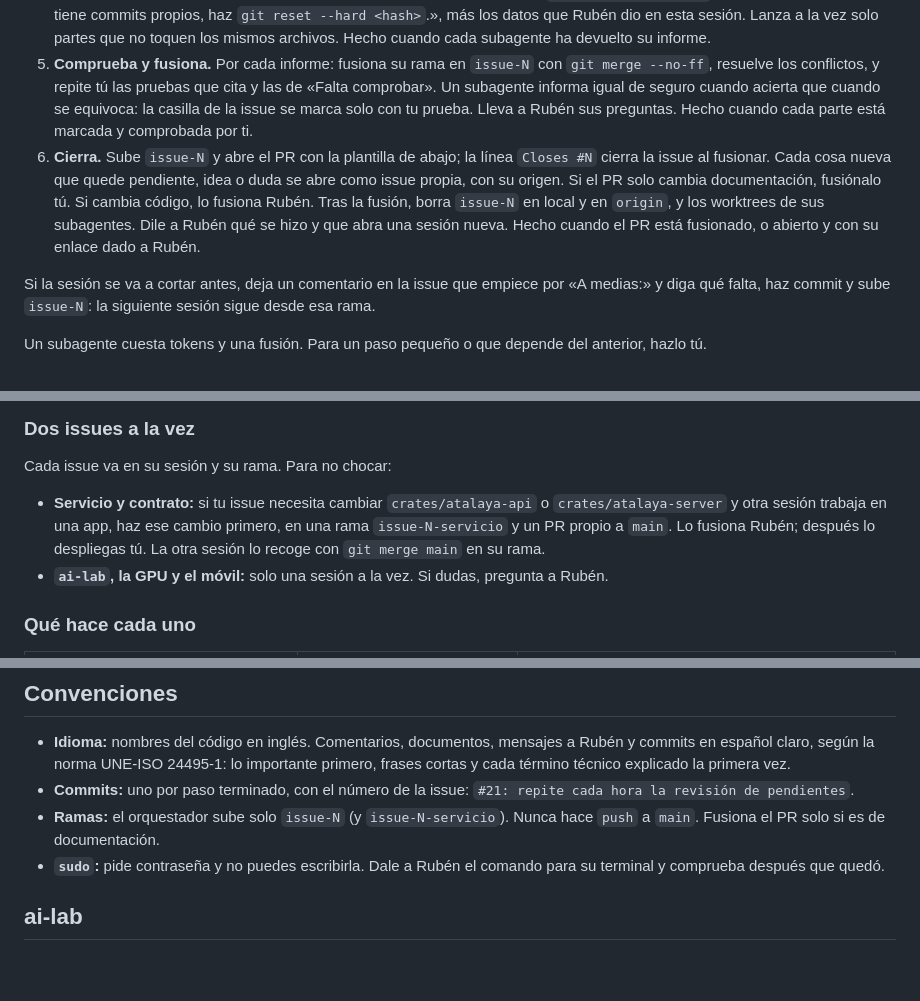
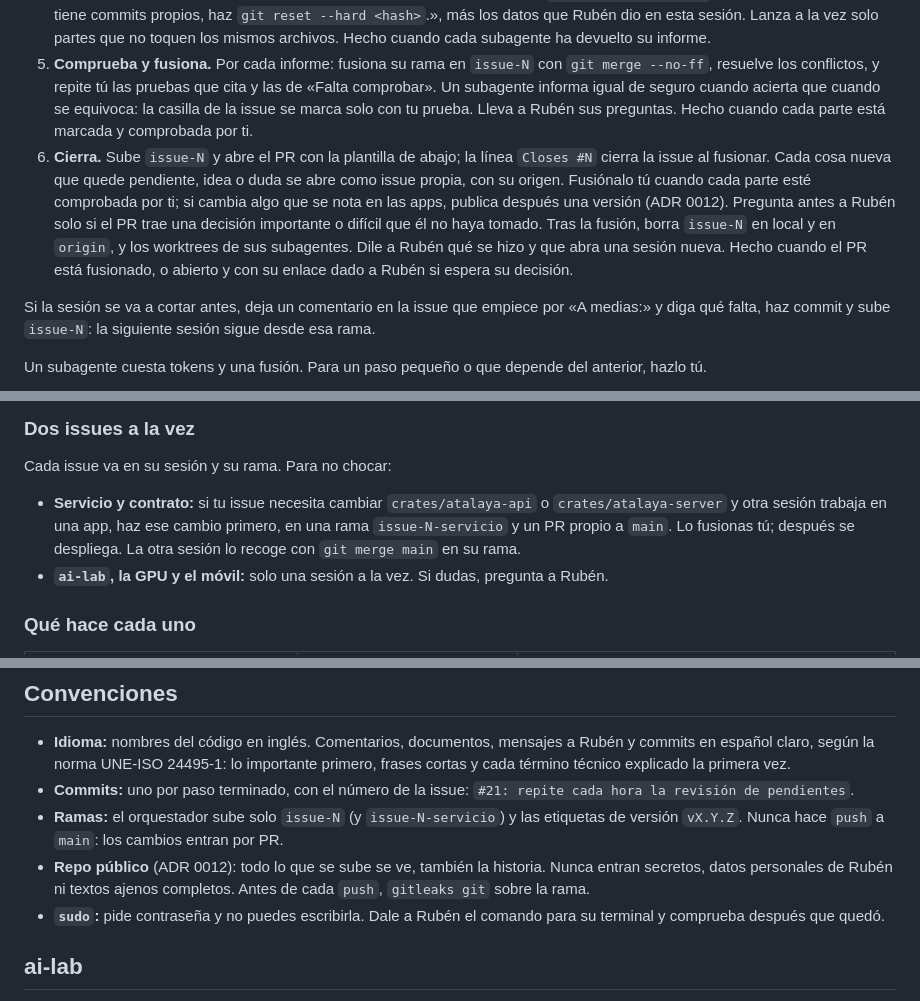
Before and after one commit to ruben-salas20/atalaya, a Markdown page: AGENTS.md, 3 parts joined by grey strips. Drawn GitHub-style; blank space fills up the shorter version.

```diff
--- a/AGENTS.md
+++ b/AGENTS.md
@@ -13,7 +13,7 @@ Cada sesión trabaja en **una issue**. Quien abre la sesión es el **orquestador
 3. **Haz tus pasos.** Haz commit de cada uno en `issue-N`. Hecho cuando cada paso tuyo cumple lo que pide la issue, comprobado por ti.
 4. **Lanza los subagentes.** Antes, haz commit y anota su hash corto (`git rev-parse --short HEAD`): el worktree nace desde `main`, no desde tu rama, y el subagente debe moverse a ese commit. Lanza cada uno con la herramienta de agentes y aislamiento `worktree`, con este prompt: «Lee `<ruta absoluta del repo>/docs/subagente.md` y síguelo. Tu tarea: issue #N, <la parte concreta y su "hecho cuando">. Debes partir del commit <hash>: si `git log -1 --oneline` muestra otro y tu rama no tiene commits propios, haz `git reset --hard <hash>`.», más los datos que Rubén dio en esta sesión. Lanza a la vez solo partes que no toquen los mismos archivos. Hecho cuando cada subagente ha devuelto su informe.
 5. **Comprueba y fusiona.** Por cada informe: fusiona su rama en `issue-N` con `git merge --no-ff`, resuelve los conflictos, y repite tú las pruebas que cita y las de «Falta comprobar». Un subagente informa igual de seguro cuando acierta que cuando se equivoca: la casilla de la issue se marca solo con tu prueba. Lleva a Rubén sus preguntas. Hecho cuando cada parte está marcada y comprobada por ti.
-6. **Cierra.** Sube `issue-N` y abre el PR con la plantilla de abajo; la línea `Closes #N` cierra la issue al fusionar. Cada cosa nueva que quede pendiente, idea o duda se abre como issue propia, con su origen. Si el PR solo cambia documentación, fusiónalo tú. Si cambia código, lo fusiona Rubén. Tras la fusión, borra `issue-N` en local y en `origin`, y los worktrees de sus subagentes. Dile a Rubén qué se hizo y que abra una sesión nueva. Hecho cuando el PR está fusionado, o abierto y con su enlace dado a Rubén.
+6. **Cierra.** Sube `issue-N` y abre el PR con la plantilla de abajo; la línea `Closes #N` cierra la issue al fusionar. Cada cosa nueva que quede pendiente, idea o duda se abre como issue propia, con su origen. Fusiónalo tú cuando cada parte esté comprobada por ti; si cambia algo que se nota en las apps, publica después una versión (ADR 0012). Pregunta antes a Rubén solo si el PR trae una decisión importante o difícil que él no haya tomado. Tras la fusión, borra `issue-N` en local y en `origin`, y los worktrees de sus subagentes. Dile a Rubén qué se hizo y que abra una sesión nueva. Hecho cuando el PR está fusionado, o abierto y con su enlace dado a Rubén si espera su decisión.
 
 Si la sesión se va a cortar antes, deja un comentario en la issue que empiece por «A medias:» y diga qué falta, haz commit y sube `issue-N`: la siguiente sesión sigue desde esa rama.
 
@@ -27,7 +27,7 @@ Las issues con la etiqueta `investigación` terminan en una propuesta para Rubé
 
 Cada issue va en su sesión y su rama. Para no chocar:
 
-- **Servicio y contrato:** si tu issue necesita cambiar `crates/atalaya-api` o `crates/atalaya-server` y otra sesión trabaja en una app, haz ese cambio primero, en una rama `issue-N-servicio` y un PR propio a `main`. Lo fusiona Rubén; después lo despliegas tú. La otra sesión lo recoge con `git merge main` en su rama.
+- **Servicio y contrato:** si tu issue necesita cambiar `crates/atalaya-api` o `crates/atalaya-server` y otra sesión trabaja en una app, haz ese cambio primero, en una rama `issue-N-servicio` y un PR propio a `main`. Lo fusionas tú; después se despliega. La otra sesión lo recoge con `git merge main` en su rama.
 - **`ai-lab`, la GPU y el móvil:** solo una sesión a la vez. Si dudas, pregunta a Rubén.
 
 ### Qué hace cada uno
@@ -97,7 +97,8 @@ Plantilla de un ADR nuevo, en `docs/adr/NNNN-titulo-en-minusculas.md`, con el n
 
 - **Idioma:** nombres del código en inglés. Comentarios, documentos, mensajes a Rubén y commits en español claro, según la norma UNE-ISO 24495-1: lo importante primero, frases cortas y cada término técnico explicado la primera vez.
 - **Commits:** uno por paso terminado, con el número de la issue: `#21: repite cada hora la revisión de pendientes`.
-- **Ramas:** el orquestador sube solo `issue-N` (y `issue-N-servicio`). Nunca hace `push` a `main`. Fusiona el PR solo si es de documentación.
+- **Ramas:** el orquestador sube solo `issue-N` (y `issue-N-servicio`) y las etiquetas de versión `vX.Y.Z`. Nunca hace `push` a `main`: los cambios entran por PR.
+- **Repo público** (ADR 0012): todo lo que se sube se ve, también la historia. Nunca entran secretos, datos personales de Rubén ni textos ajenos completos. Antes de cada `push`, `gitleaks git` sobre la rama.
 - **`sudo`:** pide contraseña y no puedes escribirla. Dale a Rubén el comando para su terminal y comprueba después que quedó.
 
 ## ai-lab
```
Also changed, not shown: docs/adr/0012-repo-publico-y-versiones-en-github-releases.md (added, +37 -0 lines).
